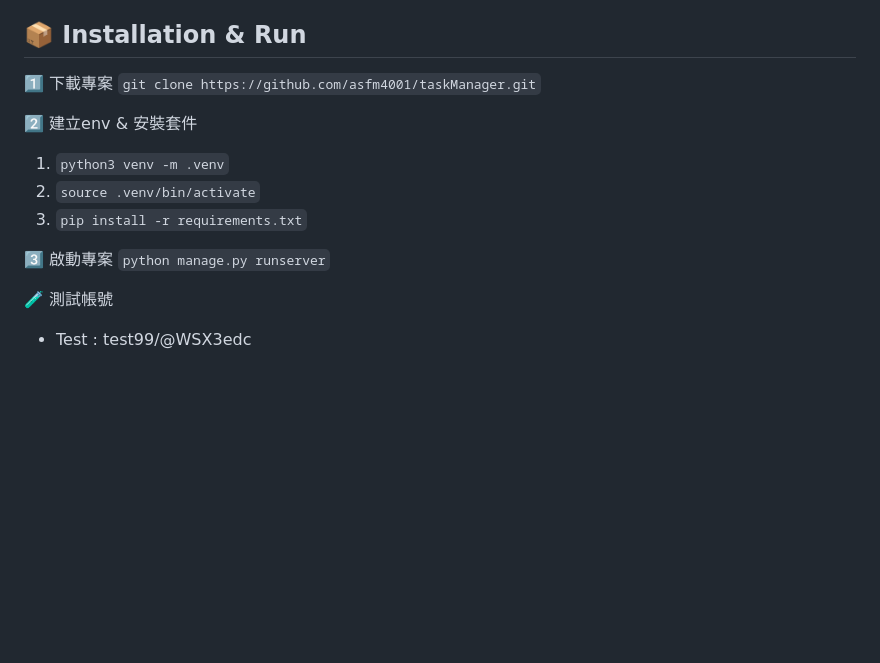
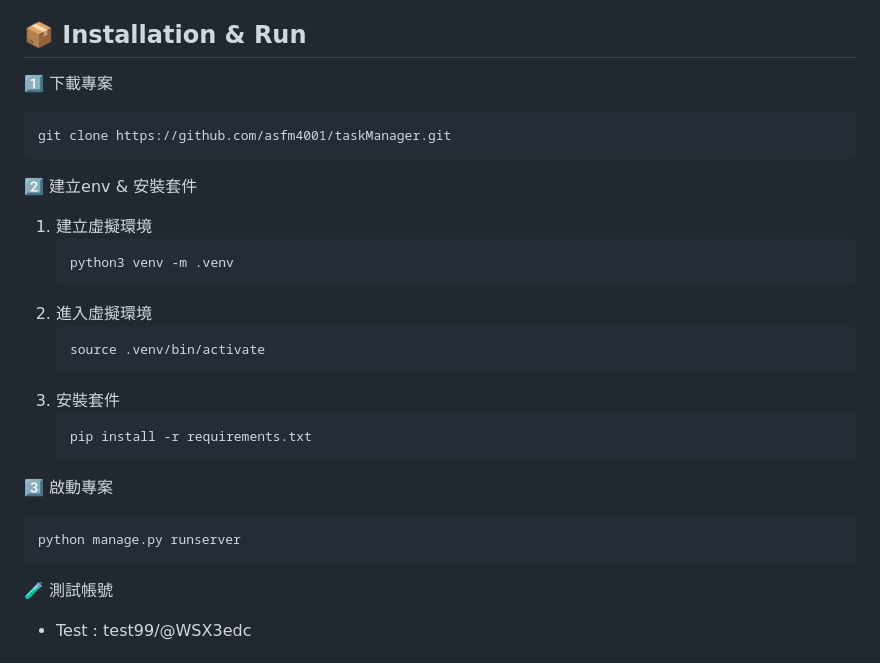
Before and after one commit to asfm4001/taskManager, a Markdown page: README.md, the part around the change printed below. GitHub-like rendering; blank space fills up the shorter version.

````diff
--- a/README.md
+++ b/README.md
@@ -82,15 +82,28 @@ Features為ChatGPT生成內容，開發中除了基礎功能外，額外學習
 
 ## 📦 Installation & Run
 1️⃣ 下載專案
-`git clone https://github.com/asfm4001/taskManager.git`
+```
+git clone https://github.com/asfm4001/taskManager.git
+```
 
 2️⃣ 建立env & 安裝套件
-1. `python3 venv -m .venv`
-2. `source .venv/bin/activate`
-3. `pip install -r requirements.txt`
+1. 建立虛擬環境
+   ```
+   python3 venv -m .venv
+   ```
+2. 進入虛擬環境
+   ```
+   source .venv/bin/activate
+   ```
+3. 安裝套件
+   ```
+   pip install -r requirements.txt
+   ```
 
 3️⃣ 啟動專案
-`python manage.py runserver`
+```
+python manage.py runserver
+```
 
 🧪 測試帳號
 * Test : test99/@WSX3edc
````
Also changed, not shown: other parts of README.md (+9 -2 lines), doc/login.png (added), doc/login_success.png (added), doc/notify_by_mail(console).png (added), doc/register.png (added), 3 other files.
